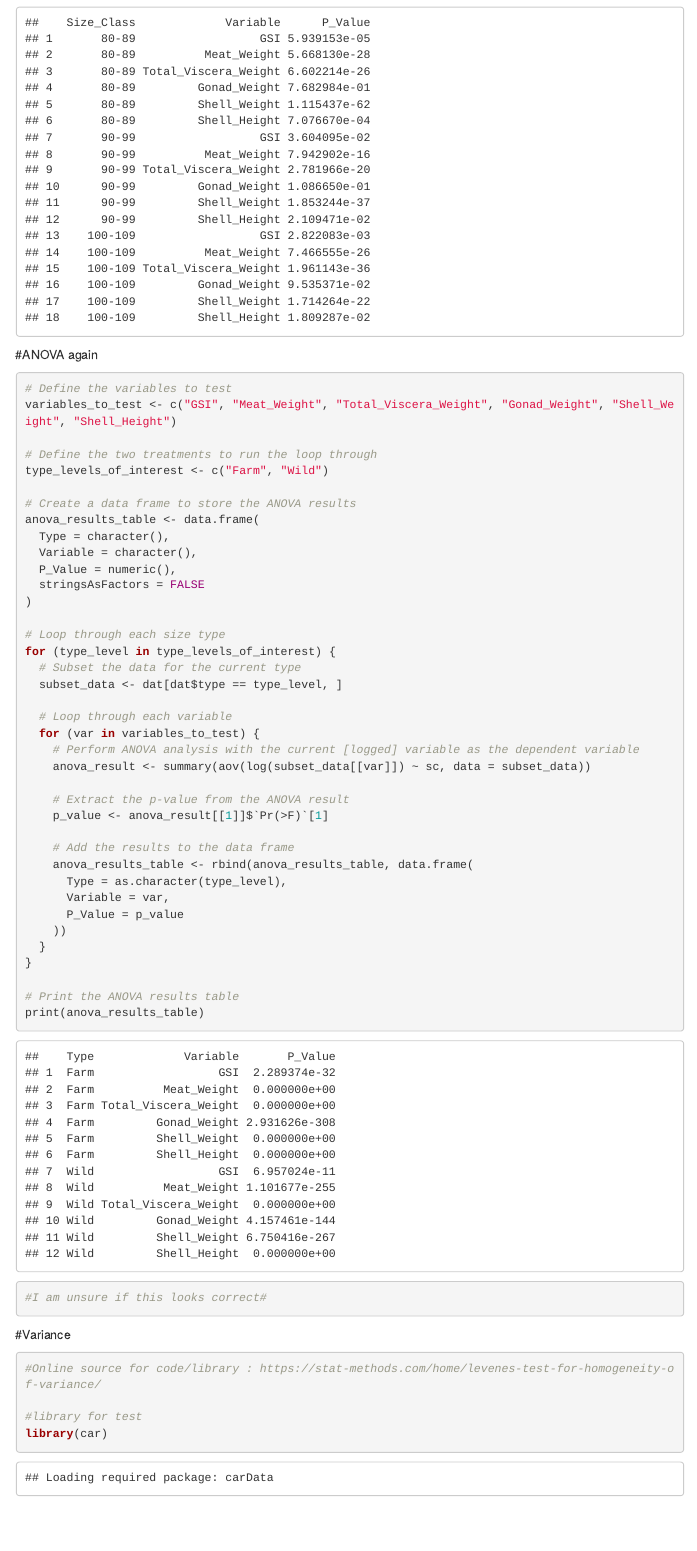
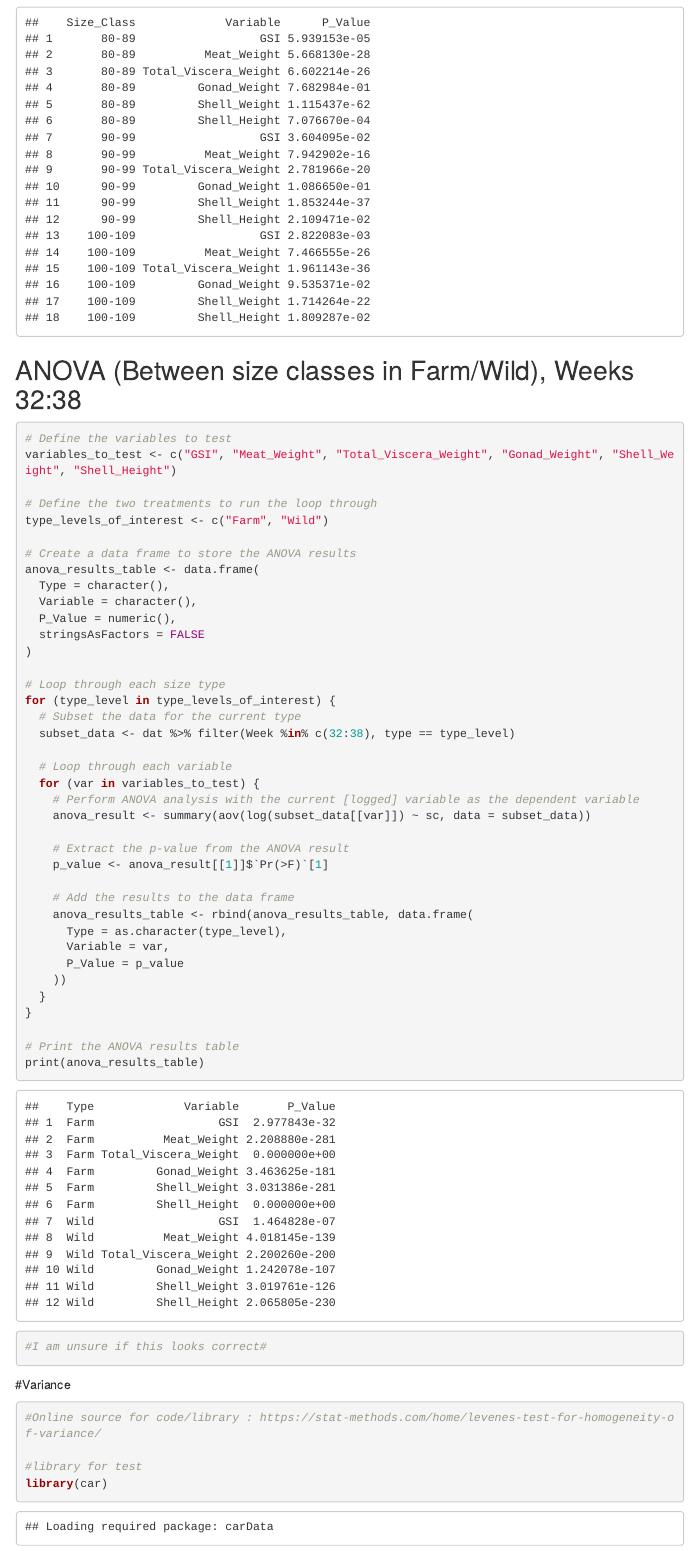
Before and after one commit to HURRICANE-ISLAND/scallop_gsi, an R Markdown document (scallop-gsi-script.Rmd): the page in a window 1100 px wide, from 5540 px down. Rendered offline with R 4.5, knitr and Pandoc, with nearby package versions; menus at the side of the page are left out.

Commit message:
Stats additions (Week update)
Updating statistical tests to include only weeks 32-28

````diff
--- a/scallop-gsi-script.Rmd
+++ b/scallop-gsi-script.Rmd
@@ -236,7 +236,7 @@ for (size_class_level in size_class_levels_of_interest) {
 print(anova_results_table)
 ```
 
-#ANOVA again
+## ANOVA (Between size classes in Farm/Wild), Weeks 32:38
 ```{r}
 # Define the variables to test
 variables_to_test <- c("GSI", "Meat_Weight", "Total_Viscera_Weight", "Gonad_Weight", "Shell_Weight", "Shell_Height")
@@ -255,7 +255,7 @@ anova_results_table <- data.frame(
 # Loop through each size type
 for (type_level in type_levels_of_interest) {
   # Subset the data for the current type
-  subset_data <- dat[dat$type == type_level, ]
+  subset_data <- dat %>% filter(Week %in% c(32:38), type == type_level)
 
   # Loop through each variable
   for (var in variables_to_test) {
````
Also changed, not shown: scallop-gsi-script.Rmd (3 more changed lines).
